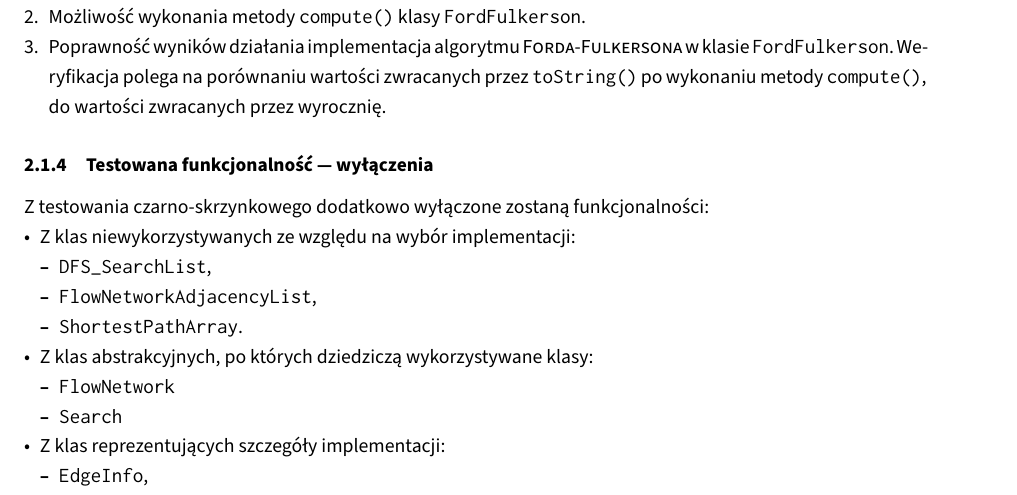
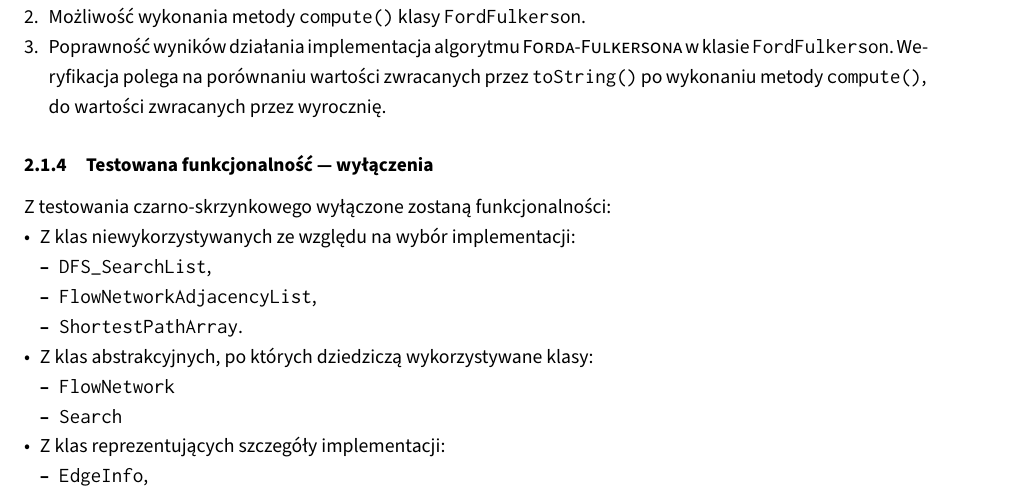
Before and after one commit to student-tomasz/tiwo-ford-fulkerson-test-suite, a LaTeX document (sprawozdanie/dokument.tex, which reads sprawozdanie/tex/plan/czarno-skrzynkowe.tex): part of page 2 of 9, cut so that both start at the same text. Compiled offline with XeLaTeX.

Commit message:
Popraw składnię opisu wyłączeń dodatkowe było zbędne

```diff
--- a/sprawozdanie/tex/plan/czarno-skrzynkowe.tex
+++ b/sprawozdanie/tex/plan/czarno-skrzynkowe.tex
@@ -24,7 +24,7 @@ Zakres testów czarno\dywiz skrzynkowych obejmuje:
 \end{enumerate}
 
 \subsubsection{Testowana funkcjonalność --- wyłączenia}
-Z testowania czarno\dywiz skrzynkowego dodatkowo wyłączone zostaną funkcjonalności:
+Z testowania czarno\dywiz skrzynkowego wyłączone zostaną funkcjonalności:
 \begin{itemize}
     \item Z klas niewykorzystywanych ze względu na wybór implementacji:
         \begin{itemize}
```
